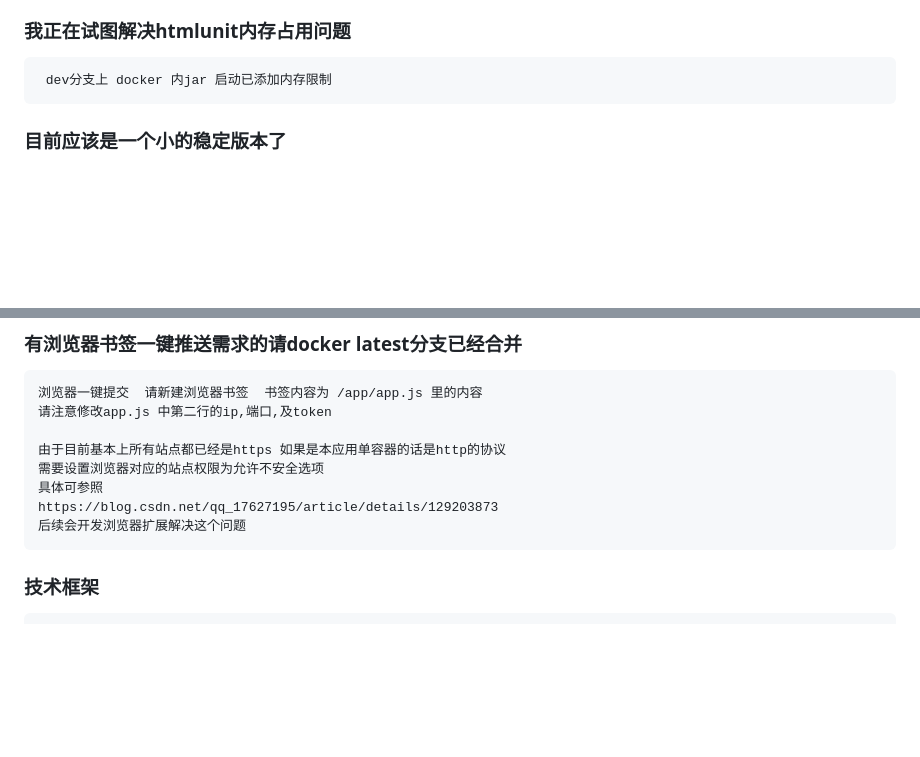
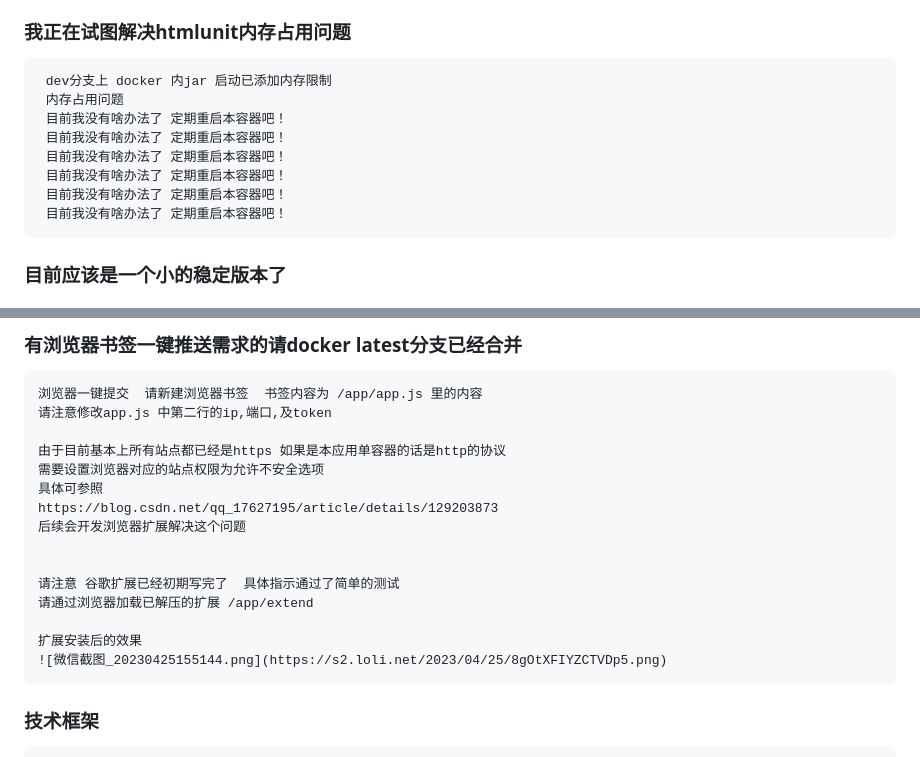
Before and after one commit to scccy/spirit, a Markdown page: README.md, 2 parts joined by grey strips. Drawn GitHub-style; blank space fills up the shorter version.

Commit message:
update version

````diff
--- a/README.md
+++ b/README.md
@@ -3,6 +3,13 @@
 ```
 ### 我正在试图解决htmlunit内存占用问题
      dev分支上 docker 内jar 启动已添加内存限制
+     内存占用问题
+     目前我没有啥办法了 定期重启本容器吧！
+     目前我没有啥办法了 定期重启本容器吧！
+     目前我没有啥办法了 定期重启本容器吧！
+     目前我没有啥办法了 定期重启本容器吧！
+     目前我没有啥办法了 定期重启本容器吧！
+     目前我没有啥办法了 定期重启本容器吧！
 
 ### 目前应该是一个小的稳定版本了
 
@@ -31,6 +38,13 @@
 具体可参照
 https://blog.csdn.net/qq_17627195/article/details/129203873
 后续会开发浏览器扩展解决这个问题
+
+
+请注意 谷歌扩展已经初期写完了  具体指示通过了简单的测试
+请通过浏览器加载已解压的扩展 /app/extend
+
+扩展安装后的效果
+![微信截图_20230425155144.png](https://s2.loli.net/2023/04/25/8gOtXFIYZCTVDp5.png)
 ```
 
 ### 技术框架
````
Also changed, not shown: other parts of README.md (+5 -2 lines).
